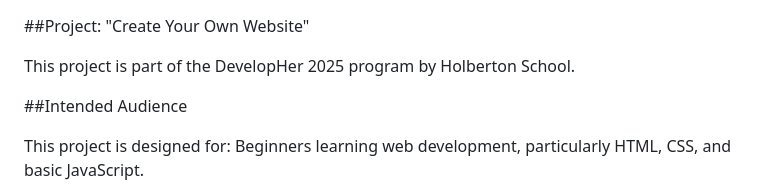
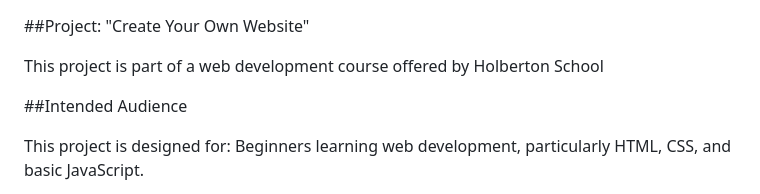
Before and after one commit to ElenaGlazoff/Website, a Markdown page: README.md, the part around the change. GitHub-like rendering.

```diff
--- a/README.md
+++ b/README.md
@@ -1,6 +1,6 @@
 ##Project: "Create Your Own Website"
 
-This project is part of the DevelopHer 2025 program by Holberton School.
+This project is part of a web development course offered by Holberton School
 
 ##Intended Audience
 
```
